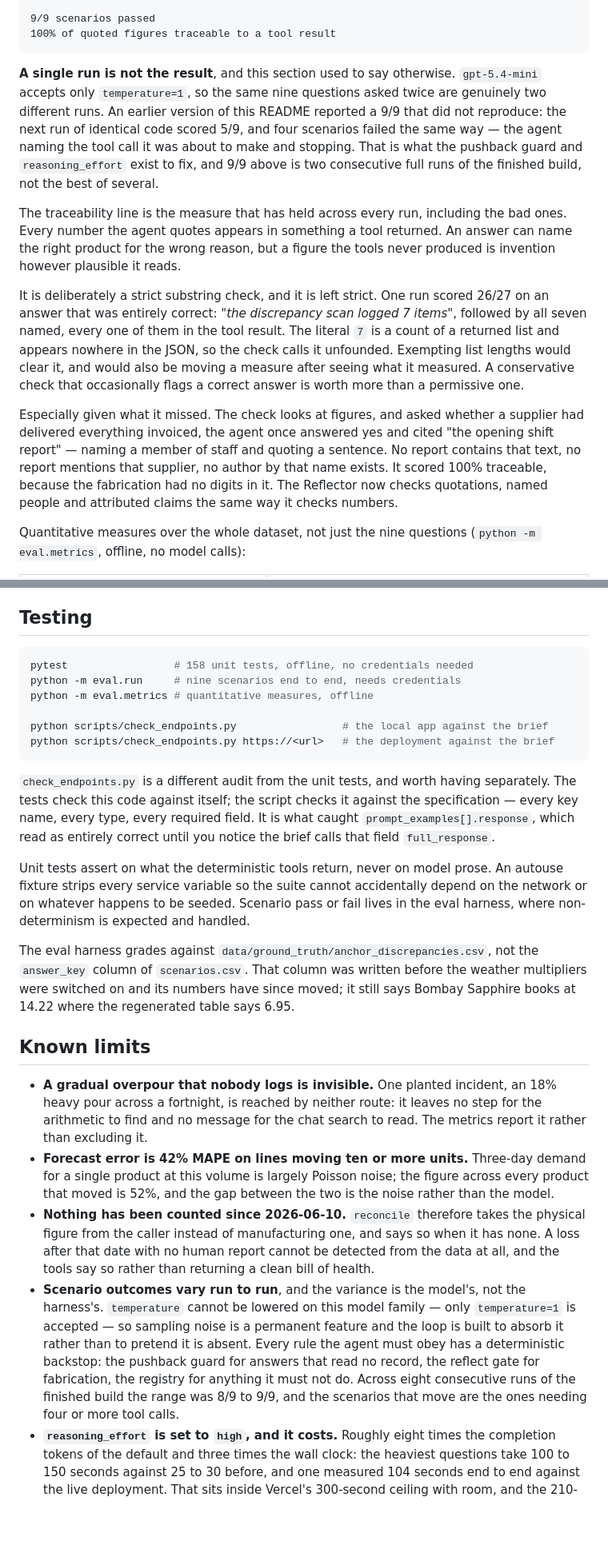
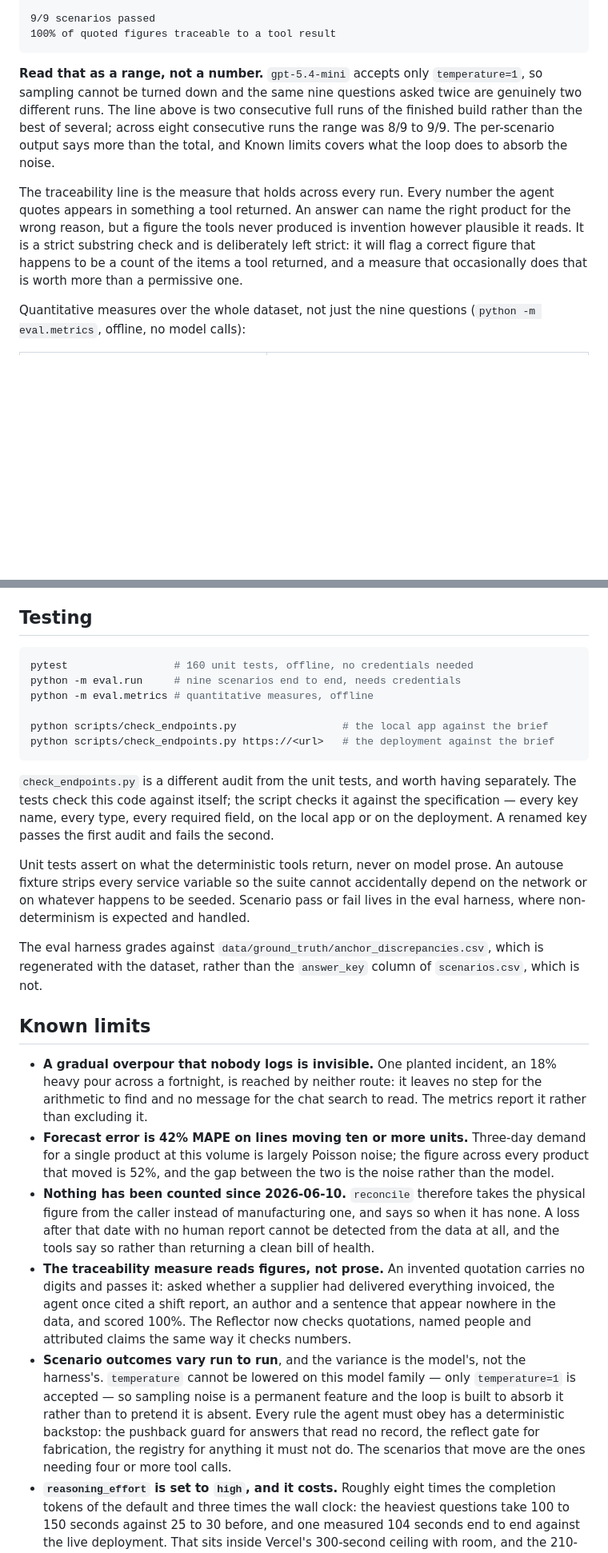
Before and after one commit to GuyDukas/barmate, a Markdown page: README.md, 2 parts joined by grey strips. Shown at 80% size. GitHub-like rendering; blank space fills up the shorter version.

Commit message:
docs: describe the system, not the making of it
Removes the Conventions section. No emoji, comments explain why, prefer
the standard library in the request path -- rules for whoever writes the
code, not facts about what was built, and nothing a reader of this
repository needs.

Removes the archaeology from Results. The section had grown a history of
its own corrections: a pass rate that did not reproduce, a deliberation
about whether to exempt list lengths from the traceability check, an
account of which audit caught which renamed key. That is a record of how
the work went rather than what it produced. What survives is the part
needed to read the number correctly -- temperature is fixed at 1 on this
model, so the figure is a range and the per-scenario output says more
than the total.

The fabrication the traceability measure missed moves to Known limits
and shrinks to two sentences. It belongs in the repository, because a
measure with a blind spot should say so, but it belongs where the other
limitations are and not in the first thing read after the score.

Kept: the connection pool that took a knowledge search from 23 seconds
to 0.8, the PostgREST ceiling that silently truncated reservations, and
the model's own words in the pushback guard rationale. Those read like
war stories and are not -- each one is why a piece of the design is
shaped the way it is, and without the specifics the decision looks
arbitrary.

448 lines to 424, and the test count corrected to 160.

````diff
--- a/README.md
+++ b/README.md
@@ -46,36 +46,20 @@ GT005  scope refusal
 100% of quoted figures traceable to a tool result
 ```
 
-**A single run is not the result**, and this section used to say otherwise.
-`gpt-5.4-mini` accepts only `temperature=1`, so the same nine questions asked
-twice are genuinely two different runs. An earlier version of this README
-reported a 9/9 that did not reproduce: the next run of identical code scored
-5/9, and four scenarios failed the same way — the agent naming the tool call it
-was about to make and stopping. That is what the pushback guard and
-`reasoning_effort` exist to fix, and 9/9 above is two consecutive full runs of
-the finished build, not the best of several.
+**Read that as a range, not a number.** `gpt-5.4-mini` accepts only
+`temperature=1`, so sampling cannot be turned down and the same nine questions
+asked twice are genuinely two different runs. The line above is two consecutive
+full runs of the finished build rather than the best of several; across eight
+consecutive runs the range was 8/9 to 9/9. The per-scenario output says more
+than the total, and Known limits covers what the loop does to absorb the noise.
 
-The traceability line is the measure that has held across every run, including
-the bad ones. Every number the agent quotes appears in something a tool
-returned. An answer can name the right product for the wrong reason, but a
-figure the tools never produced is invention however plausible it reads.
-
-It is deliberately a strict substring check, and it is left strict. One run
-scored 26/27 on an answer that was entirely correct: *"the discrepancy scan
-logged 7 items"*, followed by all seven named, every one of them in the tool
-result. The literal `7` is a count of a returned list and appears nowhere in
-the JSON, so the check calls it unfounded. Exempting list lengths would clear
-it, and would also be moving a measure after seeing what it measured. A
-conservative check that occasionally flags a correct answer is worth more than
-a permissive one.
-
-Especially given what it missed. The check looks at figures, and asked whether
-a supplier had delivered everything invoiced, the agent once answered yes and
-cited "the opening shift report" — naming a member of staff and quoting a
-sentence. No report contains that text, no report mentions that supplier, no
-author by that name exists. It scored 100% traceable, because the fabrication
-had no digits in it. The Reflector now checks quotations, named people and
-attributed claims the same way it checks numbers.
+The traceability line is the measure that holds across every run. Every number
+the agent quotes appears in something a tool returned. An answer can name the
+right product for the wrong reason, but a figure the tools never produced is
+invention however plausible it reads. It is a strict substring check and is
+deliberately left strict: it will flag a correct figure that happens to be a
+count of the items a tool returned, and a measure that occasionally does that
+is worth more than a permissive one.
 
 Quantitative measures over the whole dataset, not just the nine questions
 (`python -m eval.metrics`, offline, no model calls):
@@ -351,7 +335,7 @@ real answer.
 ## Testing
 
 ```bash
-pytest                 # 158 unit tests, offline, no credentials needed
+pytest                 # 160 unit tests, offline, no credentials needed
 python -m eval.run     # nine scenarios end to end, needs credentials
 python -m eval.metrics # quantitative measures, offline
 
@@ -361,9 +345,9 @@ python scripts/check_endpoints.py https://<url>   # the deployment against the b
 
 `check_endpoints.py` is a different audit from the unit tests, and worth having
 separately. The tests check this code against itself; the script checks it
-against the specification — every key name, every type, every required field.
-It is what caught `prompt_examples[].response`, which read as entirely correct
-until you notice the brief calls that field `full_response`.
+against the specification — every key name, every type, every required field,
+on the local app or on the deployment. A renamed key passes the first audit and
+fails the second.
 
 Unit tests assert on what the deterministic tools return, never on model prose.
 An autouse fixture strips every service variable so the suite cannot
@@ -372,10 +356,8 @@ Scenario pass or fail lives in the eval harness, where non-determinism is
 expected and handled.
 
 The eval harness grades against `data/ground_truth/anchor_discrepancies.csv`,
-not the `answer_key` column of `scenarios.csv`. That column was written before
-the weather multipliers were switched on and its numbers have since moved; it
-still says Bombay Sapphire books at 14.22 where the regenerated table says
-6.95.
+which is regenerated with the dataset, rather than the `answer_key` column of
+`scenarios.csv`, which is not.
 
 ## Known limits
 
@@ -392,15 +374,20 @@ still says Bombay Sapphire books at 14.22 where the regenerated table says
   when it has none. A loss after that date with no human report cannot be
   detected from the data at all, and the tools say so rather than returning a
   clean bill of health.
+- **The traceability measure reads figures, not prose.** An invented quotation
+  carries no digits and passes it: asked whether a supplier had delivered
+  everything invoiced, the agent once cited a shift report, an author and a
+  sentence that appear nowhere in the data, and scored 100%. The Reflector now
+  checks quotations, named people and attributed claims the same way it checks
+  numbers.
 - **Scenario outcomes vary run to run**, and the variance is the model's, not
   the harness's. `temperature` cannot be lowered on this model family — only
   `temperature=1` is accepted — so sampling noise is a permanent feature and
   the loop is built to absorb it rather than to pretend it is absent. Every
   rule the agent must obey has a deterministic backstop: the pushback guard for
   answers that read no record, the reflect gate for fabrication, the registry
-  for anything it must not do. Across eight consecutive runs of the finished
-  build the range was 8/9 to 9/9, and the scenarios that move are the ones
-  needing four or more tool calls.
+  for anything it must not do. The scenarios that move are the ones needing
+  four or more tool calls.
 - **`reasoning_effort` is set to `high`, and it costs.** Roughly eight times
   the completion tokens of the default and three times the wall clock: the
   heaviest questions take 100 to 150 seconds against 25 to 30 before, and one
````
Also changed, not shown: other parts of README.md (+1 -12 lines).
